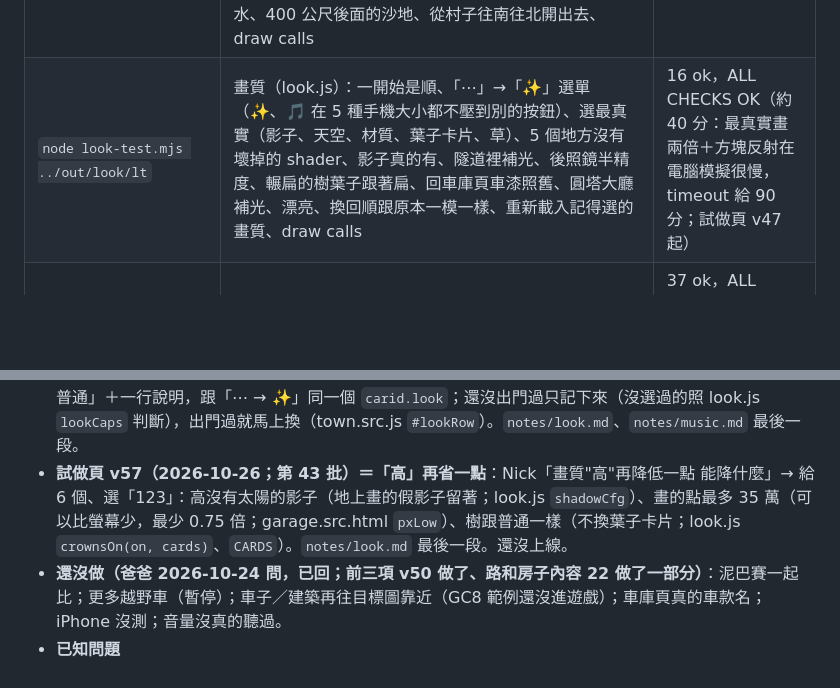
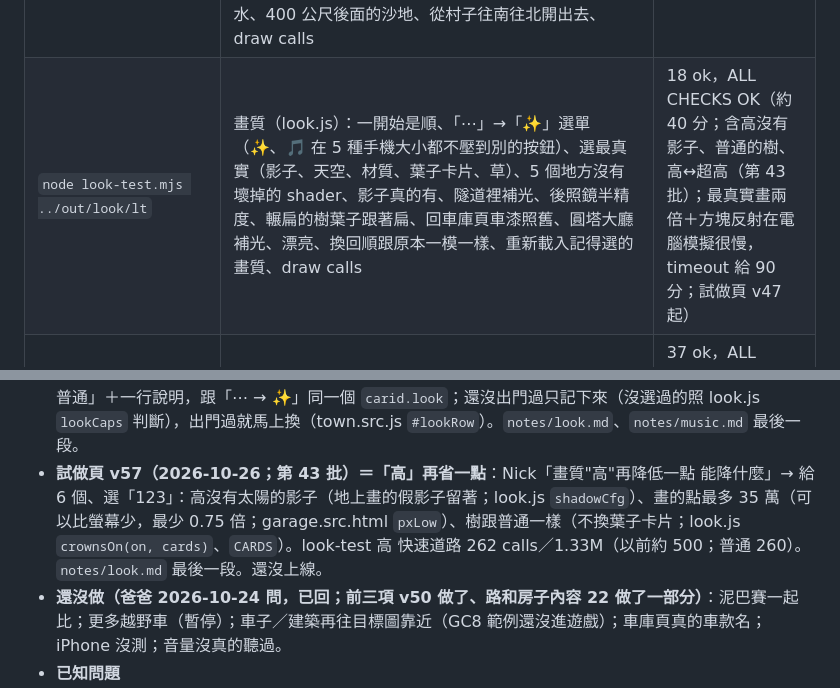
Before and after one commit to nkuo-git/beau-car-game, a Markdown page: CLAUDE.md, 2 parts joined by grey strips. GitHub-like rendering; blank space fills up the shorter version.

Commit message:
說明：畫質測試 18 ok、高的數字
Co-Authored-By: Claude Opus 5.5 <noreply@anthropic.com>
Claude-Session: https://claude.ai/code/session_01LEz6v7TAVwpgV8AADas5SD

```diff
--- a/CLAUDE.md
+++ b/CLAUDE.md
@@ -99,7 +99,7 @@ npm ci                      # 在 repo 最上層；three 0.186.1（遊戲、測
 | `node crush-test.mjs ../out/crush/crush` | 怪獸卡車輾扁車、騎的機車和路邊的東西、人跳開、輾扁的東西長回來 | 55 ok |
 | `node mountain-test.mjs ../out/mt/mt` | 山：去山頂、爬山計時賽、上山下山貼著路、山頂走路、越野車捷徑、輾扁山上的東西、警察追上山、爬山的鬼影車 | 42 ok |
 | `node hills-test.mjs ../out/hills/hl` | 山、隧道、海邊（hills.js）：24 座山、2 個隧道、沒有看不到的牆、網格＝高度（含內湖外面的山）、不超過 35°、6 個家／快速道路／往內湖的路是平的、路面（沙、淺水、深水）；GC8 開上山再開下山（不會彈起來）、穿過兩個隧道（平的、鏡頭不出隧道頂、裡面變暗）、開過隧道上面（上面那層、下面的護欄不擋、洞口欄杆擋住）、開進海裡停住再倒車出來、走路走不進深水、400 公尺後面的沙地、從村子往南往北開出去、draw calls | 39 ok，ALL CHECKS OK（約 2 分；試做頁 v46 起） |
-| `node look-test.mjs ../out/look/lt` | 畫質（look.js）：一開始是順、「⋯」→「✨」選單（✨、🎵 在 5 種手機大小都不壓到別的按鈕）、選最真實（影子、天空、材質、葉子卡片、草）、5 個地方沒有壞掉的 shader、影子真的有、隧道裡補光、後照鏡半精度、輾扁的樹葉子跟著扁、回車庫頁車漆照舊、圓塔大廳補光、漂亮、換回順跟原本一模一樣、重新載入記得選的畫質、draw calls | 16 ok，ALL CHECKS OK（約 40 分：最真實畫兩倍＋方塊反射在電腦模擬很慢，timeout 給 90 分；試做頁 v47 起） |
+| `node look-test.mjs ../out/look/lt` | 畫質（look.js）：一開始是順、「⋯」→「✨」選單（✨、🎵 在 5 種手機大小都不壓到別的按鈕）、選最真實（影子、天空、材質、葉子卡片、草）、5 個地方沒有壞掉的 shader、影子真的有、隧道裡補光、後照鏡半精度、輾扁的樹葉子跟著扁、回車庫頁車漆照舊、圓塔大廳補光、漂亮、換回順跟原本一模一樣、重新載入記得選的畫質、draw calls | 18 ok，ALL CHECKS OK（約 40 分；含高沒有影子、普通的樹、高↔超高（第 43 批）；最真實畫兩倍＋方塊反射在電腦模擬很慢，timeout 給 90 分；試做頁 v47 起） |
 | `node night-test.mjs ../out/night/nt` | 日夜（look.js 第 30–34 批）＋🎵 開關（按兩次：灰掉／音量 0／`carid.music`）：12 分鐘一天、時鐘條、路燈／招牌／車燈傍晚亮、大燈數字（18 cd、150 公尺）＋路上的長光斑（晚上才有、白天藏起來）、星星月亮、窗戶的燈、警車燈、光斑、濕路只有晚上、背景音樂在放、漂亮也有大燈、HUD 截圖 | 37 ok，ALL CHECKS OK（約 6 分；試做頁 v48 起；含車庫頁的畫質那一格（第 42 批）、🎵 關小中大、最真實畫兩倍＋車子反射、傍晚 90 秒） |
 | `node free-test.mjs` | 試做頁錢用不完、正常頁存檔的錢 | 2 ok（先跑 make-free.mjs） |
 | `node test-app-b1.mjs ../docs ../out/app1/app` | 網站（docs/）整趟：跟 test-b1 一樣（圓塔、電梯、方向盤、一層樓、停車場也有）＋版本號、標題列、App 外殼的全螢幕；沒全螢幕在電梯上（開車、走路）：面板不壓到別的按鈕（網站的畫面只有 426 寬） | 152 ok（試玩頁 docs/try 標題寫「試玩」，版本號那一項會不過） |
@@ -258,7 +258,7 @@ npm ci                      # 在 repo 最上層；three 0.186.1（遊戲、測
 - **試做頁 v55（2026-10-25；第 40 批）＝ 傍晚變黑慢一點**：Nick「你有用到硬體加速嗎／傍晚變晚上天色變黑的太快」。有（WebGL＝顯示晶片畫，App 的 WebView 預設開）；renderer 多 `powerPreference: 'high-performance'`。一天還是 12 分鐘、白天 6 分鐘，但日出、日落附近時間走 0.35 倍、中午半夜 1.65 倍（look.js `hourAt`、`DAY_SLOW`）：天色從太陽 8° 到全黑約 90 秒（以前約 37 秒）。`notes/look.md` 最後一段。
 - **內容 24（2026-10-25 上線＝試做頁 v56；Nick 卡片選「直接上線」＋「上線」：他的 App 開了最真實跑不動、進不去遊戲）**
 - **試做頁 v56（2026-10-25；第 41 批）＝ 畫質改名＋手機的超高回到前一版＋高再省＋音樂**：Nick「最真實好像超過我手機能耐了 看能怎樣改善或者回到前一版／漂亮的畫質可以再略降一點…音樂很破／音樂把直接全部往上升一級 所以仍然只有小中大就好／畫質直接改成 超高、高、普通」。畫質名字：順→**普通**、漂亮→**高**、最真實→**超高**（look.js `LOOK_NAMES`；程式裡還是 LV 0／1／2）。手機（look.js `mobile`，App 也算）上的超高不做第 39 批四樣（影子回到 2048／60 公尺、不畫兩倍、車子不反射旁邊、牆沒有材質）；電腦照舊（`MAX`、`SHL_PHONE`、`LOOK.max`／`setMax`）。高：像素 70 萬 → 50 萬、地面細花紋不算（`COLOR` 的 `lite`）。音樂：自己一條（`S.mus`＋輕限幅，不跟引擎一起進壓縮器、軟削波）、手機 `latencyHint: 'balanced'`、關小中大全部大聲一級（1／1.6／2.4）。App 有新版本 10 分鐘查一次（site.js）。**車庫頁就能選畫質**（第 42 批；Nick「在這個頁面就要可以改畫質 剛剛開太高 結果現在可能跑不動 根本進不去遊戲」，草稿 https://claude.ai/artifact/TLQFrSZLr8ANofjVMfnZsT）：「出門」下面一格「畫質 超高／高／普通」＋一行說明，跟「⋯ → ✨」同一個 `carid.look`；還沒出門過只記下來（沒選過的照 look.js `lookCaps` 判斷），出門過就馬上換（town.src.js `#lookRow`）。`notes/look.md`、`notes/music.md` 最後一段。
-- **試做頁 v57（2026-10-26；第 43 批）＝「高」再省一點**：Nick「畫質"高"再降低一點 能降什麼」→ 給 6 個、選「123」：高沒有太陽的影子（地上畫的假影子留著；look.js `shadowCfg`）、畫的點最多 35 萬（可以比螢幕少，最少 0.75 倍；garage.src.html `pxLow`）、樹跟普通一樣（不換葉子卡片；look.js `crownsOn(on, cards)`、`CARDS`）。`notes/look.md` 最後一段。還沒上線。
+- **試做頁 v57（2026-10-26；第 43 批）＝「高」再省一點**：Nick「畫質"高"再降低一點 能降什麼」→ 給 6 個、選「123」：高沒有太陽的影子（地上畫的假影子留著；look.js `shadowCfg`）、畫的點最多 35 萬（可以比螢幕少，最少 0.75 倍；garage.src.html `pxLow`）、樹跟普通一樣（不換葉子卡片；look.js `crownsOn(on, cards)`、`CARDS`）。look-test 高 快速道路 262 calls／1.33M（以前約 500；普通 260）。`notes/look.md` 最後一段。還沒上線。
 - **還沒做（爸爸 2026-10-24 問，已回；前三項 v50 做了、路和房子內容 22 做了一部分）**：泥巴賽一起比；更多越野車（暫停）；車子／建築再往目標圖靠近（GC8 範例還沒進遊戲）；車庫頁真的車款名；iPhone 沒測；音量沒真的聽過。
 - **已知問題**
   - 內湖的路是平的（真的港墘一帶本來就很平）。
```
Also changed, not shown: notes/look.md (+1 -0 lines).
